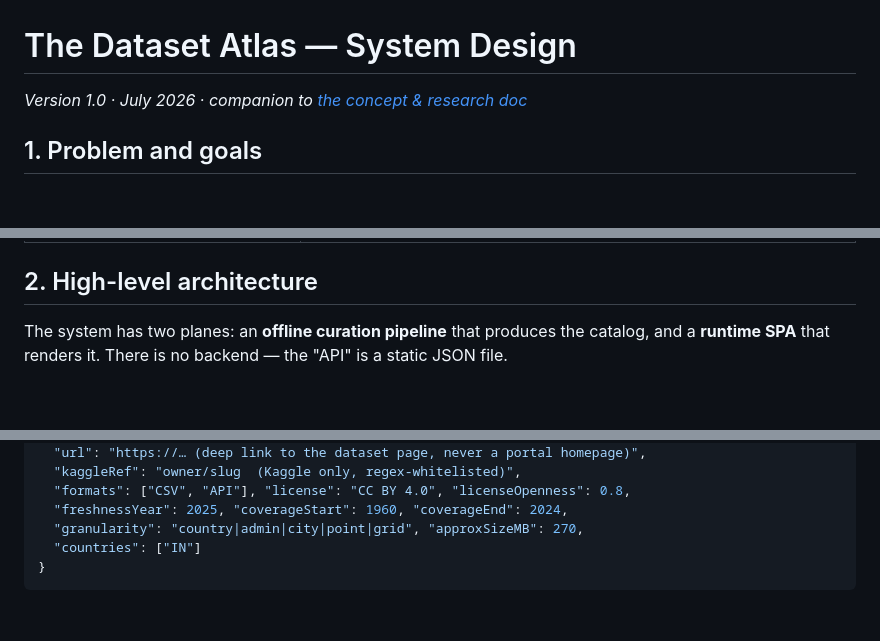
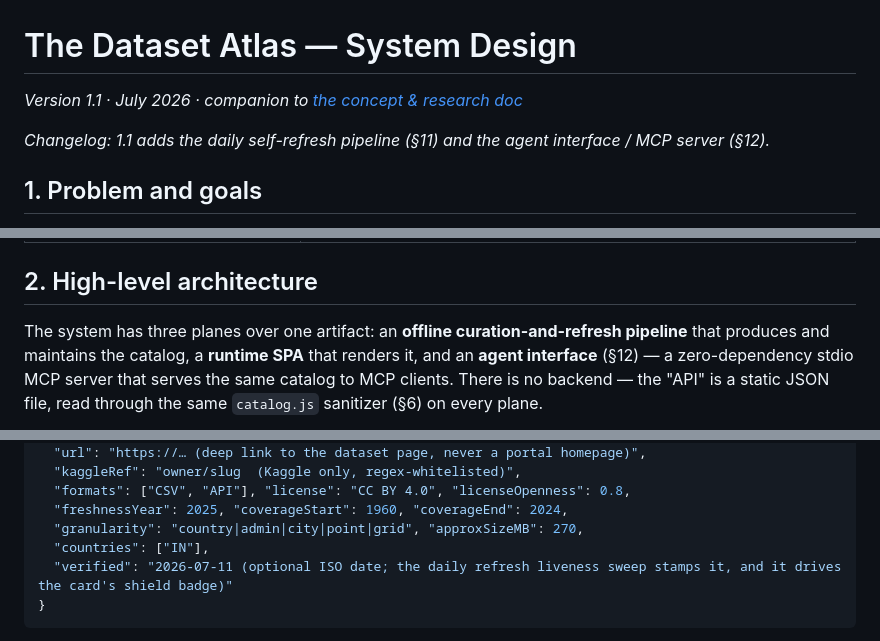
Before and after one commit to santoshshinde2012/dataset-atlas, a Markdown page: docs/system-design.md, 3 parts joined by grey strips. Rendered like a GitHub page; blank space fills up the shorter version.

````diff
--- a/docs/system-design.md
+++ b/docs/system-design.md
@@ -1,6 +1,8 @@
 # The Dataset Atlas — System Design
 
-*Version 1.0 · July 2026 · companion to [the concept & research doc](dataset-atlas-concept-and-research.md)*
+*Version 1.1 · July 2026 · companion to [the concept & research doc](dataset-atlas-concept-and-research.md)*
+
+*Changelog: 1.1 adds the daily self-refresh pipeline (§11) and the agent interface / MCP server (§12).*
 
 ## 1. Problem and goals
 
@@ -20,7 +22,7 @@ Finding a dataset today means knowing *where to look* first (Kaggle? World Bank?
 
 ## 2. High-level architecture
 
-The system has two planes: an **offline curation pipeline** that produces the catalog, and a **runtime SPA** that renders it. There is no backend — the "API" is a static JSON file.
+The system has three planes over one artifact: an **offline curation-and-refresh pipeline** that produces and maintains the catalog, a **runtime SPA** that renders it, and an **agent interface** (§12) — a zero-dependency stdio MCP server that serves the same catalog to MCP clients. There is no backend — the "API" is a static JSON file, read through the same `catalog.js` sanitizer (§6) on every plane.
 
 ```mermaid
 flowchart LR
@@ -103,7 +114,8 @@ One catalog entry (validated by `js/catalog.js` at load and `npm run validate` a
   "formats": ["CSV", "API"], "license": "CC BY 4.0", "licenseOpenness": 0.8,
   "freshnessYear": 2025, "coverageStart": 1960, "coverageEnd": 2024,
   "granularity": "country|admin|city|point|grid", "approxSizeMB": 270,
-  "countries": ["IN"]
+  "countries": ["IN"],
+  "verified": "2026-07-11 (optional ISO date; the daily refresh liveness sweep stamps it, and it drives the card's shield badge)"
 }
 ```
 
````
Also changed, not shown: other parts of docs/system-design.md (+16 -7 lines).
